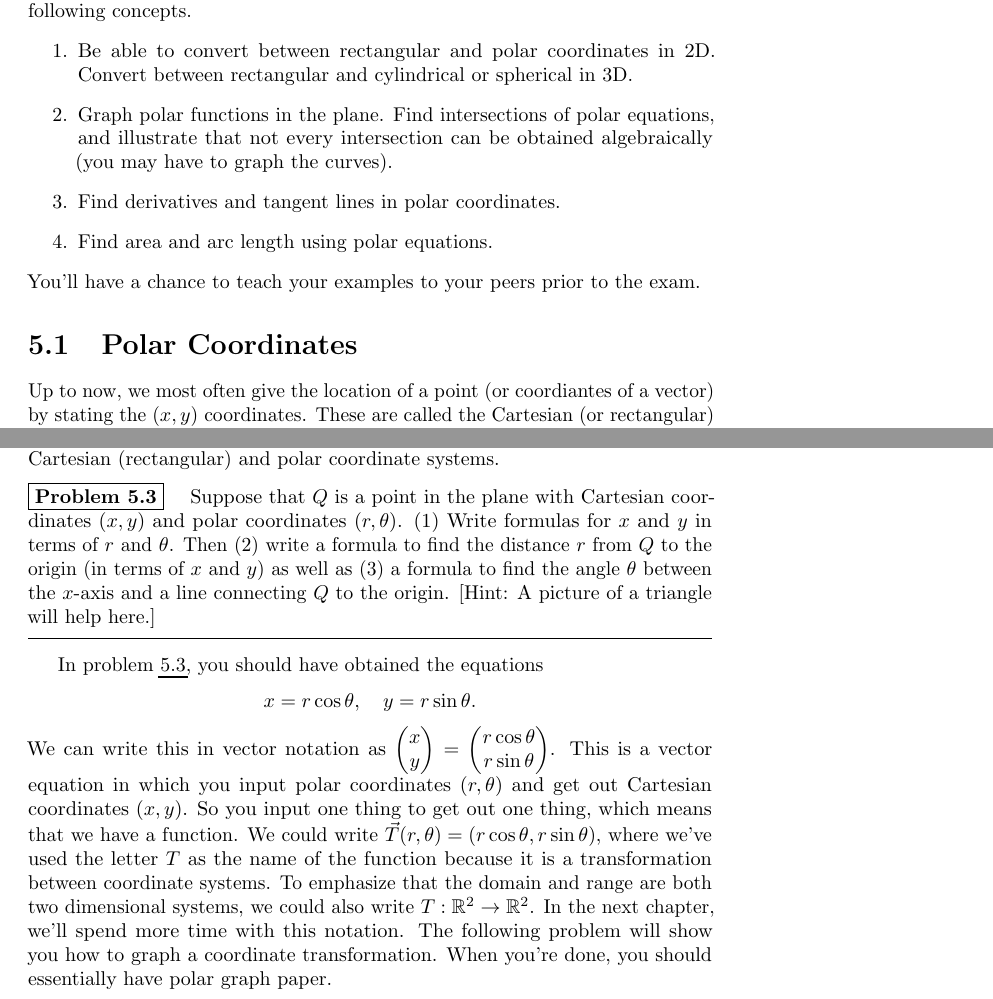
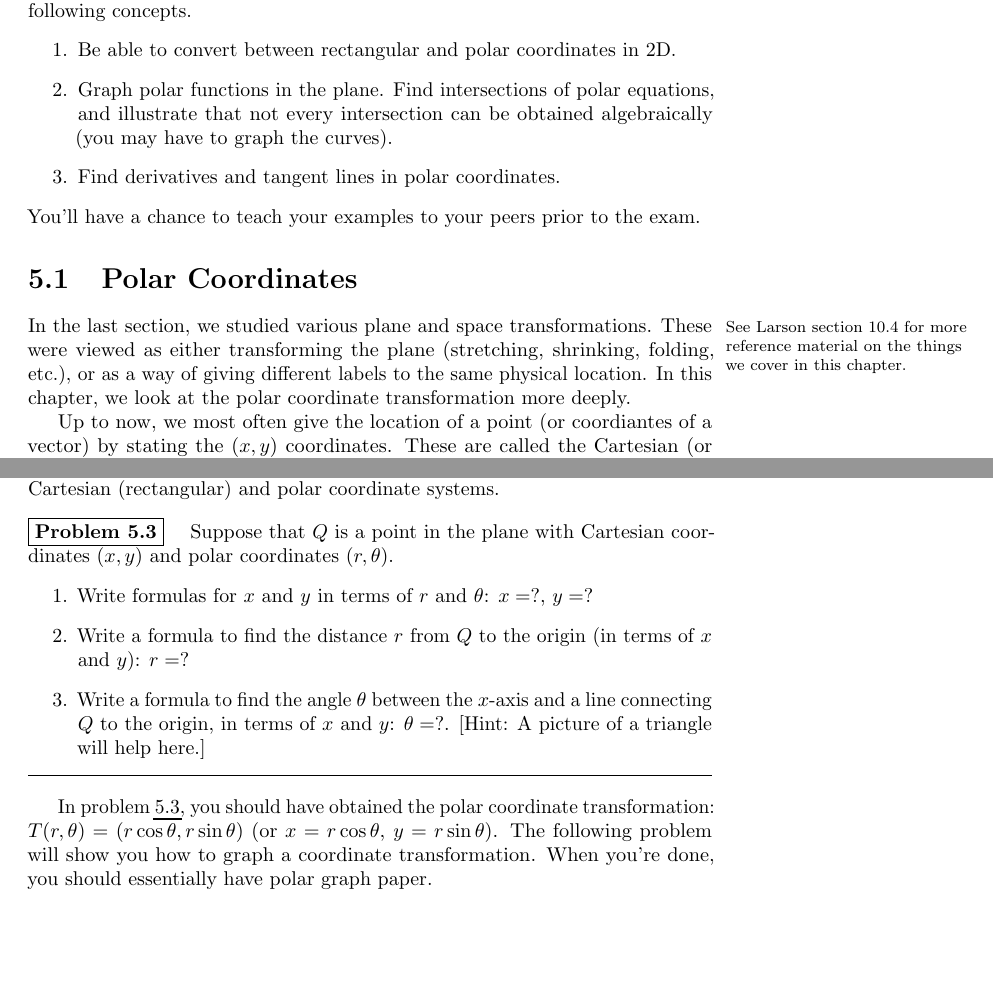
Before and after one commit to jasongrout/multivariable-calculus-IBL, a LaTeX thesis (215-problems.tex, which reads 04-New-Coordinates.tex): two parts of pages 43 and 44 of 62 before the commit and two parts of pages 42 and 43 of 44 after it, joined at a grey line, cut so that both start at the same text, the shorter picture padded with empty space. Compiled offline with pdfLaTeX.

Commit message:
Revamp polar coordinates chapter.

```diff
--- a/04-New-Coordinates.tex
+++ b/04-New-Coordinates.tex
@@ -3,15 +3,17 @@
 This unit covers the following ideas. In preparation for the quiz and exam, make sure you have a lesson plan containing examples that explain and illustrate the following concepts.
 \begin{enumerate}
 
-\item Be able to convert between rectangular and polar coordinates in 2D. Convert between rectangular and cylindrical or spherical in 3D.
+\item Be able to convert between rectangular and polar coordinates in 2D.
 \item Graph polar functions in the plane. Find intersections of polar equations, and illustrate that not every intersection can be obtained algebraically (you may have to graph the curves).
 \item Find derivatives and tangent lines in polar coordinates.
-\item Find area and arc length using polar equations.
 
 \end{enumerate}
 You'll have a chance to teach your examples to your peers prior to the exam.
 
 \section{Polar Coordinates}
+\larsonfive{\marginpar{See Larson section 10.4 for more reference material on the things we cover in this chapter.}}%
+In the last section, we studied various plane and space transformations.  These were viewed as either transforming the plane (stretching, shrinking, folding, etc.), or as a way of giving different labels to the same physical location.  In this chapter, we look at the polar coordinate transformation more deeply.
+
 Up to now, we most often give the location of a point (or coordiantes of a vector) by stating the $(x,y)$ coordinates.  These are called the Cartesian (or rectangular) coordinates.  Some problems are much easier to work with if we know how far a point is from the origin, together with the angle between the $x$-axis and a ray from the origin to the point.
 
 \begin{problem}\marginpar{\bmw{See 11.3:5-10.}}
@@ -41,18 +43,15 @@ $$
 The next problem provides general formulas for converting between the Cartesian (rectangular) and polar coordinate systems.
 
 \begin{problem}\label{polar coordinate equations}  \marginpar{\bmw{See page 647.}}
-Suppose that $Q$ is a point in the plane with Cartesian coordinates $(x,y)$ and polar coordinates $(r,\theta)$.  (1) Write formulas for $x$ and $y$ in terms of $r$ and $\theta$.
-Then (2) write a formula to find the distance $r$ from $Q$ to the origin (in terms of $x$ and $y$) as well as (3) a formula to find the angle $\theta$ between the $x$-axis and a line connecting $Q$ to the origin. [Hint: A picture of a triangle will help here.]
+Suppose that $Q$ is a point in the plane with Cartesian coordinates $(x,y)$ and polar coordinates $(r,\theta)$.
+\begin{enumerate}
+\item Write formulas for $x$ and $y$ in terms of $r$ and $\theta$: $x=?$, $y=?$
+\item Write a formula to find the distance $r$ from $Q$ to the origin (in terms of $x$ and $y$): $r=?$
+\item Write a formula to find the angle $\theta$ between the $x$-axis and a line connecting $Q$ to the origin, in terms of $x$ and $y$: $\theta = ?$. [Hint: A picture of a triangle will help here.]
+\end{enumerate}
 \end{problem}
 
-In problem \ref{polar coordinate equations}, you should have obtained the equations
-$$x=r\cos\theta, \quad y=r\sin\theta.$$
-We can write this in vector notation as $\begin{pmatrix}x\\y\end{pmatrix}=\begin{pmatrix}r\cos\theta\\ r\sin\theta\end{pmatrix}$.
-This is a vector equation in which you input polar coordinates $(r,\theta)$ and get out Cartesian coordinates $(x,y)$.
-So you input one thing to get out one thing, which means that we have a function.
-We could write $\vec T(r,\theta) = (r\cos\theta,r\sin\theta)$, where we've used the letter $T$ as the name of the function because it is a transformation between coordinate systems.
-To emphasize that the domain and range are both two dimensional systems, we could also write $T:\mathbb{R}^2\to\mathbb{R}^2$. In the next chapter, we'll spend more time with this notation. The following problem will show you how to graph a coordinate transformation.  When you're done, you should essentially have polar graph paper.
-
+In problem \ref{polar coordinate equations}, you should have obtained the polar coordinate transformation: $T(r,\theta)=(r\cos\theta, r\sin\theta)$ (or $x=r\cos\theta$, $y=r\sin\theta$).  The following problem will show you how to graph a coordinate transformation.  When you're done, you should essentially have polar graph paper.
 
 \begin{problem}
 In the plane, graph the curve $y=\sin x$ for $x\in[0,2\pi]$ (make an $x,y$ table) and then graph the curve $r=\sin\theta$ for $\theta\in[0,2\pi]$ (an $r,\theta$ table).  The graph should look very different.  If one looks like a circle, you're on the right track.
```
Also changed, not shown: 215-problems.tex (+2 -2 lines), 04-New-Coordinates.tex (19 more changed lines).
